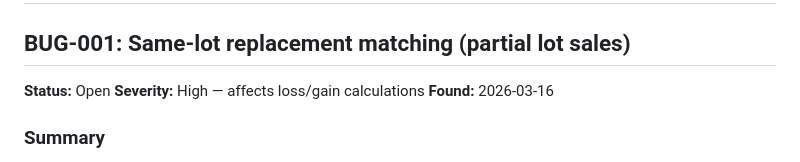
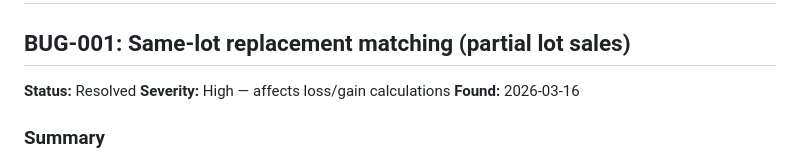
Before and after one commit to eyalgu/wash-sell-calculator, a Markdown page: BUGS.md, the part around the change. GitHub-like rendering.

Commit message:
update bug status

```diff
--- a/BUGS.md
+++ b/BUGS.md
@@ -2,7 +2,7 @@
 
 ## BUG-001: Same-lot replacement matching (partial lot sales)
 
-**Status:** Open
+**Status:** Resolved
 **Severity:** High — affects loss/gain calculations
 **Found:** 2026-03-16
 
```
